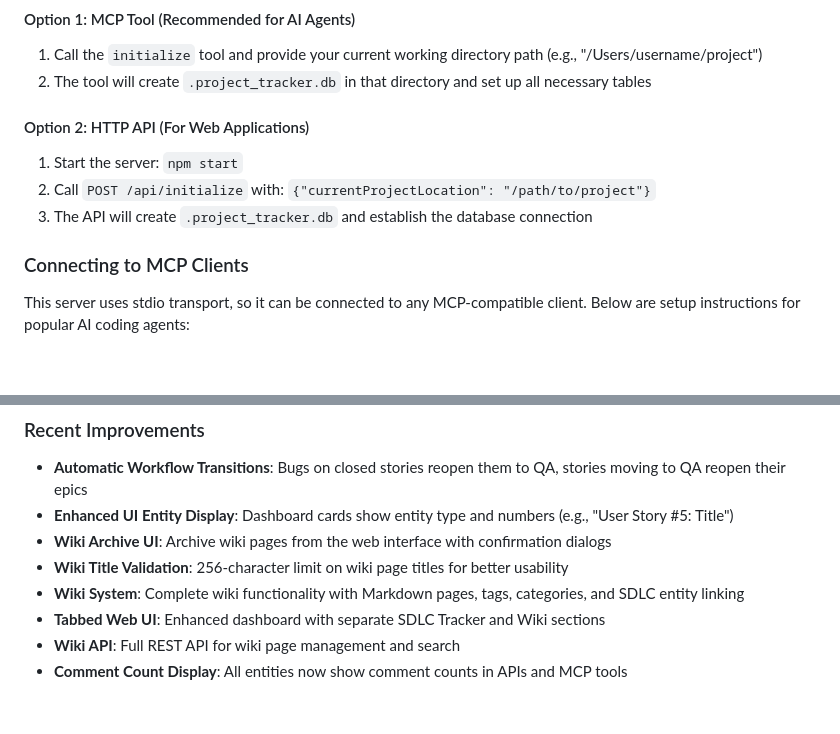
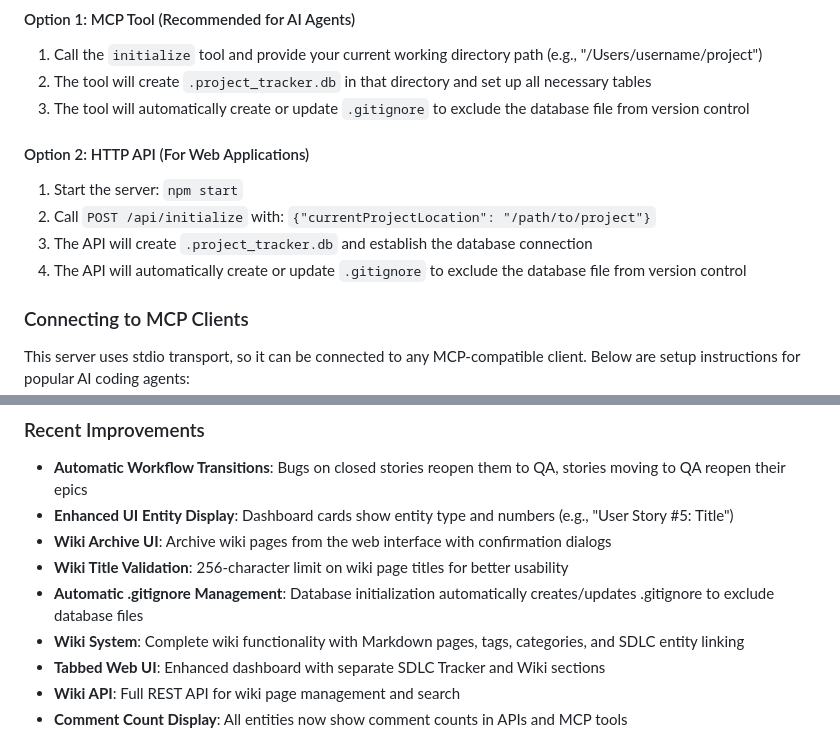
Before and after one commit to avinashsingh/mcp-sdlc-tracker, a Markdown page: README.md, 2 parts joined by grey strips. Drawn GitHub-style; blank space fills up the shorter version.

Commit message:
docs: document automatic .gitignore management during initialization
- Update initialization instructions to mention .gitignore management
- Add .gitignore management to Recent Improvements section
- Document that database files are automatically excluded from version control

```diff
--- a/README.md
+++ b/README.md
@@ -276,11 +276,13 @@ Before using any other tools, you must initialize the database. You have two opt
 #### Option 1: MCP Tool (Recommended for AI Agents)
 1. Call the `initialize` tool and provide your current working directory path (e.g., "/Users/username/project")
 2. The tool will create `.project_tracker.db` in that directory and set up all necessary tables
+3. The tool will automatically create or update `.gitignore` to exclude the database file from version control
 
 #### Option 2: HTTP API (For Web Applications)
 1. Start the server: `npm start`
 2. Call `POST /api/initialize` with: `{"currentProjectLocation": "/path/to/project"}`
 3. The API will create `.project_tracker.db` and establish the database connection
+4. The API will automatically create or update `.gitignore` to exclude the database file from version control
 
 ### Connecting to MCP Clients
 
@@ -689,6 +691,7 @@ The server is written in TypeScript and uses:
 - **Enhanced UI Entity Display**: Dashboard cards show entity type and numbers (e.g., "User Story #5: Title")
 - **Wiki Archive UI**: Archive wiki pages from the web interface with confirmation dialogs
 - **Wiki Title Validation**: 256-character limit on wiki page titles for better usability
+- **Automatic .gitignore Management**: Database initialization automatically creates/updates .gitignore to exclude database files
 - **Wiki System**: Complete wiki functionality with Markdown pages, tags, categories, and SDLC entity linking
 - **Tabbed Web UI**: Enhanced dashboard with separate SDLC Tracker and Wiki sections
 - **Wiki API**: Full REST API for wiki page management and search
```
